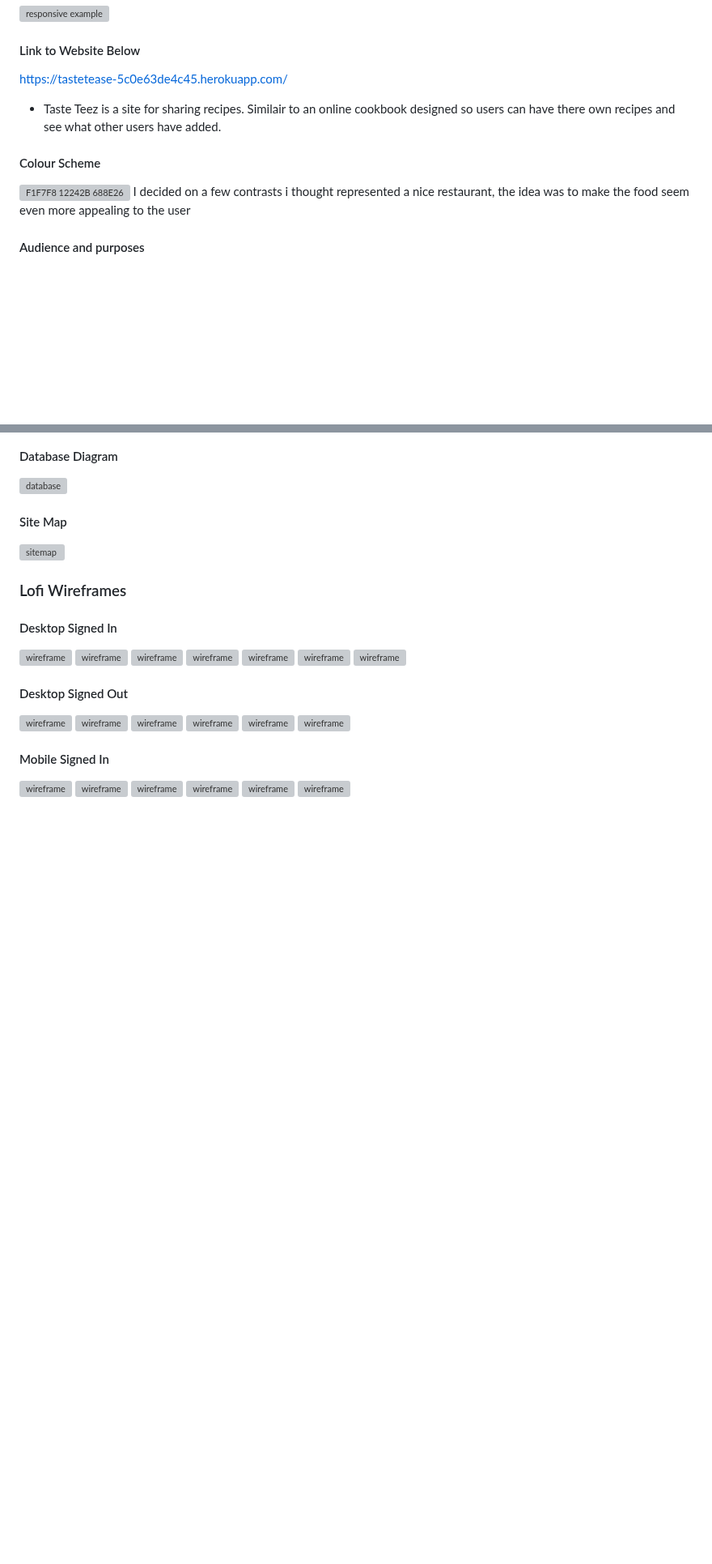
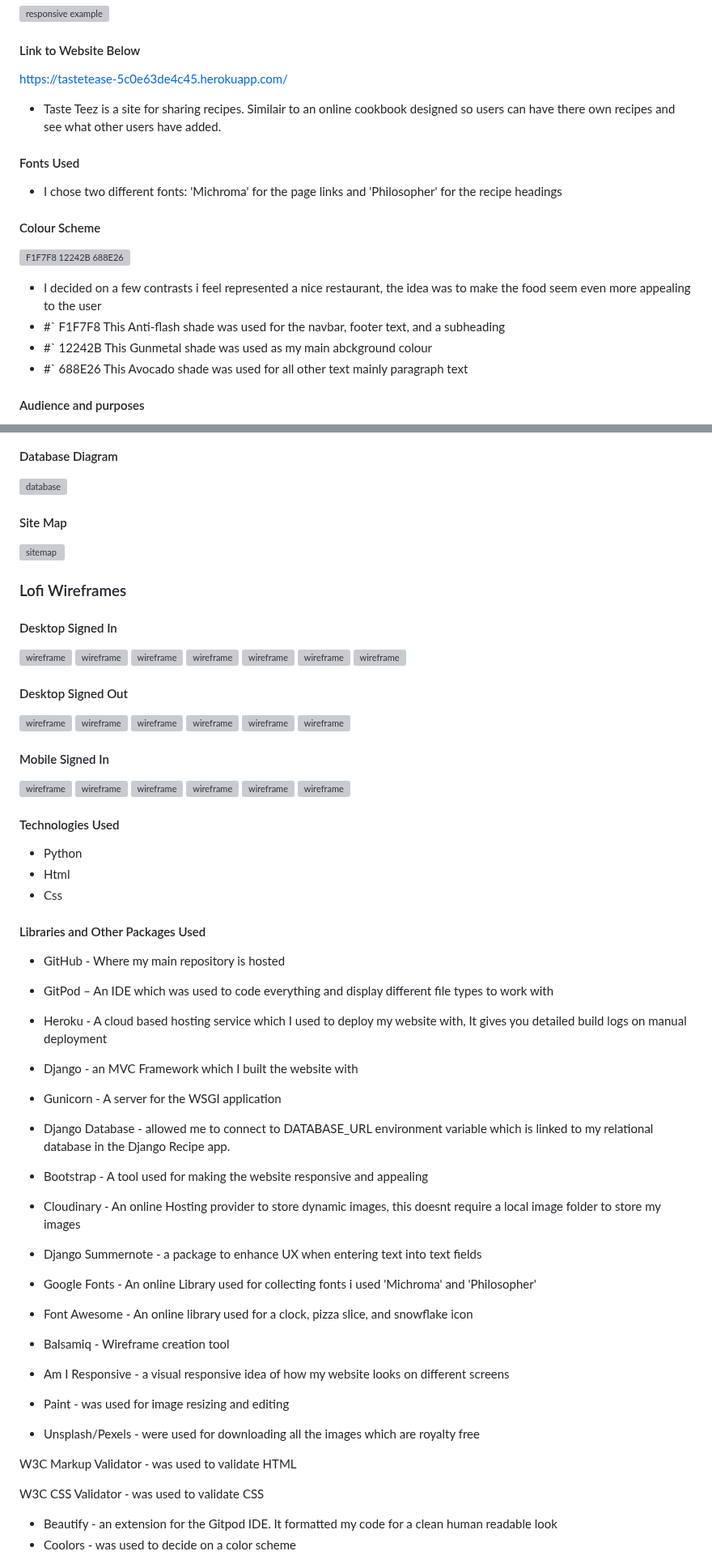
Before and after one commit to Chris-Tranter/tastethis, a Markdown page: Readme.md, 2 parts joined by grey strips. Shown at 81% size. Rendered like a GitHub page; blank space fills up the shorter version; grey boxes are pictures that could not be loaded.

```diff
--- a/Readme.md
+++ b/Readme.md
@@ -8,9 +8,16 @@ https://tastetease-5c0e63de4c45.herokuapp.com/
 
 - Taste Teez is a site for sharing recipes. Similair to an online cookbook designed so users can have there own recipes and see what other users have added.
 
+#### Fonts Used
+- I chose  two different fonts: 'Michroma' for the page links and 'Philosopher' for the recipe headings
+
 #### Colour Scheme
 ![F1F7F8 12242B 688E26](./readmeimages/misc/coolors.png)
-I decided on a few contrasts i thought represented a nice restaurant, the idea was to make the food seem even more appealing to the user
+
+- I decided on a few contrasts i feel represented a nice restaurant, the idea was to make the food seem even more appealing to the user
+- #` F1F7F8 This Anti-flash shade was used for the navbar, footer text, and a subheading
+- #` 12242B This Gunmetal shade was used as my main abckground colour
+- #` 688E26 This Avocado shade was used for all other text mainly paragraph text
 
 #### Audience and purposes
 - Audience
@@ -65,3 +75,45 @@ uploading recipes and exchanging comments. users will have full control over wha
 <img src="./readmeimages/signedinmob/join.png" alt="wireframe" width="30%"/>
 <img src="./readmeimages/signedinmob/logout.png" alt="wireframe" width="30%"/>
 <img src="./readmeimages/signedinmob/myrecipe.png" alt="wireframe" width="30%"/>
+
+#### Technologies Used
+- Python
+- Html
+- Css
+
+#### Libraries and Other Packages Used
+- GitHub - Where my main repository is hosted
+- GitPod – An IDE which was used to code everything and display different file types to work with
+- Heroku - A cloud based hosting service which I used to deploy my website with, It gives you detailed build logs on manual deployment
+- Django - an MVC Framework which I built the website with
+
+- Gunicorn - A server for the WSGI application
+
+- Django Database - allowed me to connect to DATABASE_URL environment variable which is linked to my relational database in the Django Recipe app.
+
+- Bootstrap - A tool used for making the website responsive and appealing
+
+- Cloudinary - An online Hosting provider to store dynamic images, this doesnt require a local image folder to store my images
+
+- Django Summernote - a package to enhance UX when entering text into text fields
+
+- Google Fonts - An online Library used for collecting fonts i used 'Michroma' and 'Philosopher'
+
+- Font Awesome - An online library used for a clock, pizza slice, and snowflake icon
+
+- Balsamiq - Wireframe creation tool
+
+- Am I Responsive - a visual responsive idea of how my website looks on different screens
+
+- Paint - was used for image resizing and editing
+
+- Unsplash/Pexels - were used for downloading all the images which are royalty free
+
+W3C Markup Validator - was used to validate HTML
+
+W3C CSS Validator - was used to validate CSS
+
+
+
+- Beautify - an extension for the Gitpod IDE. It formatted my code for a clean human readable look
+- Coolors - was used to decide on a color scheme
```
Also changed, not shown: other parts of Readme.md (+4 -1 lines).
